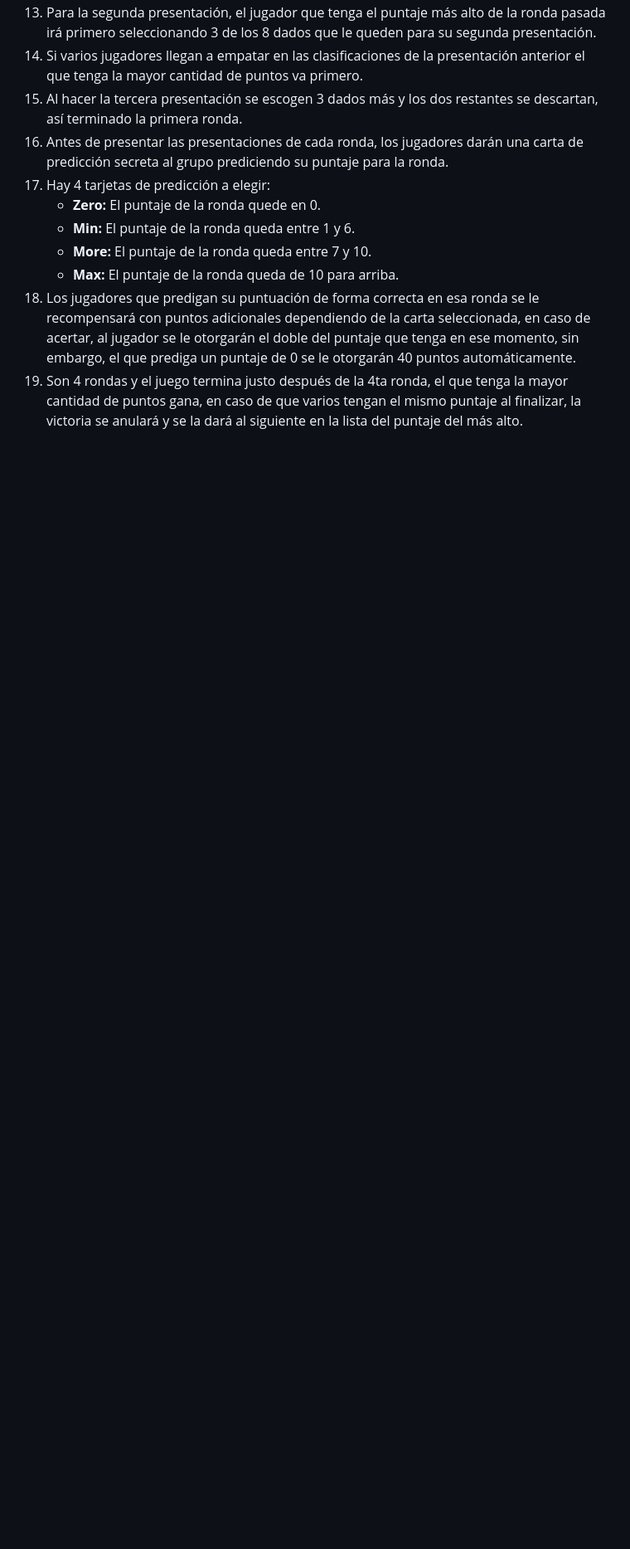
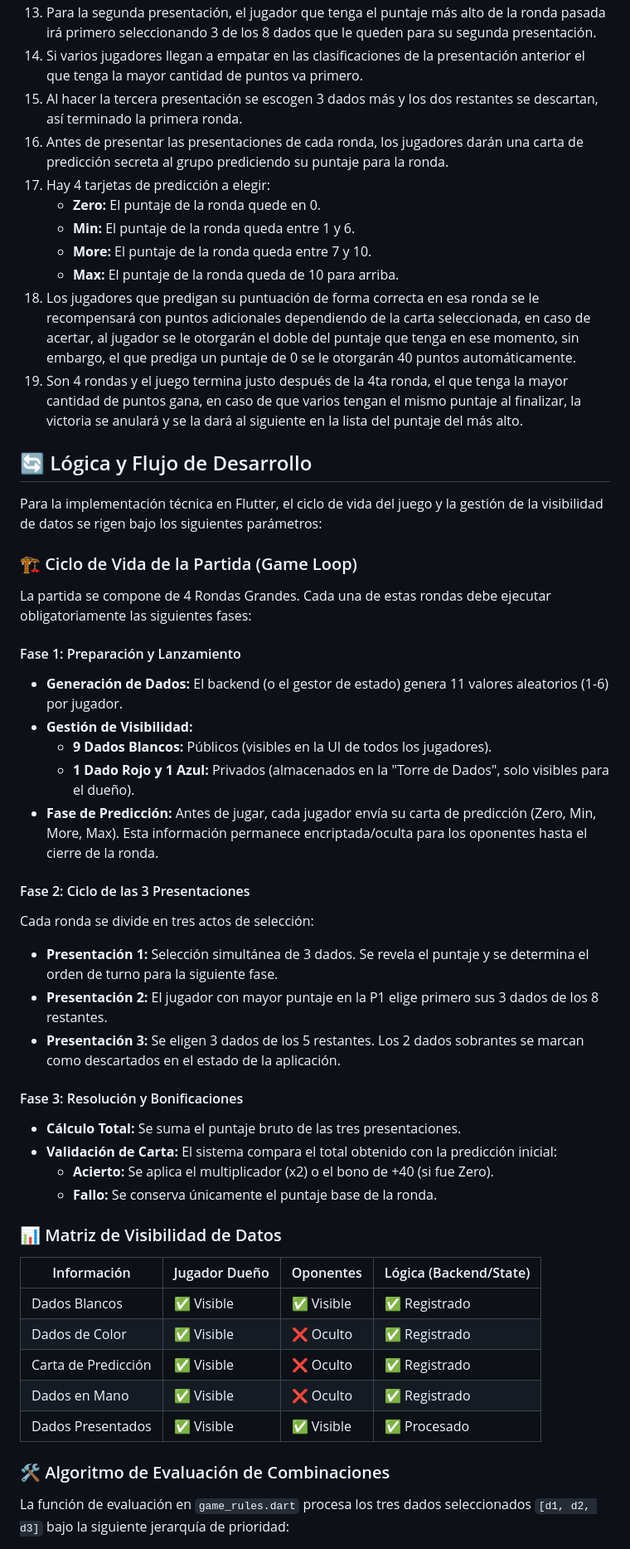
Before and after one commit to Sacariel76/diceProject, a Markdown page: README.md, the part around one of its changes. Shown at 83% size. Rendered like a GitHub page; blank space fills up the shorter version.

Commit message:
Game Flow Added

```diff
--- a/README.md
+++ b/README.md
@@ -80,3 +80,49 @@ Para el funcionamiento de este proyecto, se han integrado las siguientes librer
     * **Max:** El puntaje de la ronda queda de 10 para arriba.
 18. Los jugadores que predigan su puntuación de forma correcta en esa ronda se le recompensará con puntos adicionales dependiendo de la carta seleccionada, en caso de acertar, al jugador se le otorgarán el doble del puntaje que tenga en ese momento, sin embargo, el que prediga un puntaje de 0 se le otorgarán 40 puntos automáticamente.
 19. Son 4 rondas y el juego termina justo después de la 4ta ronda, el que tenga la mayor cantidad de puntos gana, en caso de que varios tengan el mismo puntaje al finalizar, la victoria se anulará y se la dará al siguiente en la lista del puntaje del más alto.
+
+## 🔄 Lógica y Flujo de Desarrollo
+
+Para la implementación técnica en Flutter, el ciclo de vida del juego y la gestión de la visibilidad de datos se rigen bajo los siguientes parámetros:
+
+### 🏗️ Ciclo de Vida de la Partida (Game Loop)
+
+La partida se compone de 4 Rondas Grandes. Cada una de estas rondas debe ejecutar obligatoriamente las siguientes fases:
+
+#### Fase 1: Preparación y Lanzamiento
+
+* **Generación de Dados:** El backend (o el gestor de estado) genera 11 valores aleatorios (1-6) por jugador.
+* **Gestión de Visibilidad:**
+    * **9 Dados Blancos:** Públicos (visibles en la UI de todos los jugadores).
+    * **1 Dado Rojo y 1 Azul:** Privados (almacenados en la "Torre de Dados", solo visibles para el dueño).
+* **Fase de Predicción:** Antes de jugar, cada jugador envía su carta de predicción (Zero, Min, More, Max). Esta información permanece encriptada/oculta para los oponentes hasta el cierre de la ronda.
+
+#### Fase 2: Ciclo de las 3 Presentaciones
+
+Cada ronda se divide en tres actos de selección:
+
+* **Presentación 1:** Selección simultánea de 3 dados. Se revela el puntaje y se determina el orden de turno para la siguiente fase.
+* **Presentación 2:** El jugador con mayor puntaje en la P1 elige primero sus 3 dados de los 8 restantes.
+* **Presentación 3:** Se eligen 3 dados de los 5 restantes. Los 2 dados sobrantes se marcan como descartados en el estado de la aplicación.
+
+#### Fase 3: Resolución y Bonificaciones
+
+* **Cálculo Total:** Se suma el puntaje bruto de las tres presentaciones.
+* **Validación de Carta:** El sistema compara el total obtenido con la predicción inicial:
+    * **Acierto:** Se aplica el multiplicador (x2) o el bono de +40 (si fue Zero).
+    * **Fallo:** Se conserva únicamente el puntaje base de la ronda.
+
+### 📊 Matriz de Visibilidad de Datos
+
+| Información | Jugador Dueño | Oponentes | Lógica (Backend/State) |
+| --- | --- | --- | --- |
+| Dados Blancos | ✅ Visible | ✅ Visible | ✅ Registrado |
+| Dados de Color | ✅ Visible | ❌ Oculto | ✅ Registrado |
+| Carta de Predicción | ✅ Visible | ❌ Oculto | ✅ Registrado |
+| Dados en Mano | ✅ Visible | ❌ Oculto | ✅ Registrado |
+| Dados Presentados | ✅ Visible | ✅ Visible | ✅ Procesado |
+
+### 🛠️ Algoritmo de Evaluación de Combinaciones
+
+La función de evaluación en `game_rules.dart` procesa los tres dados seleccionados `[d1, d2, d3]` bajo la siguiente jerarquía de prioridad:
+
```
Also changed, not shown: other parts of README.md (+12 -0 lines).
